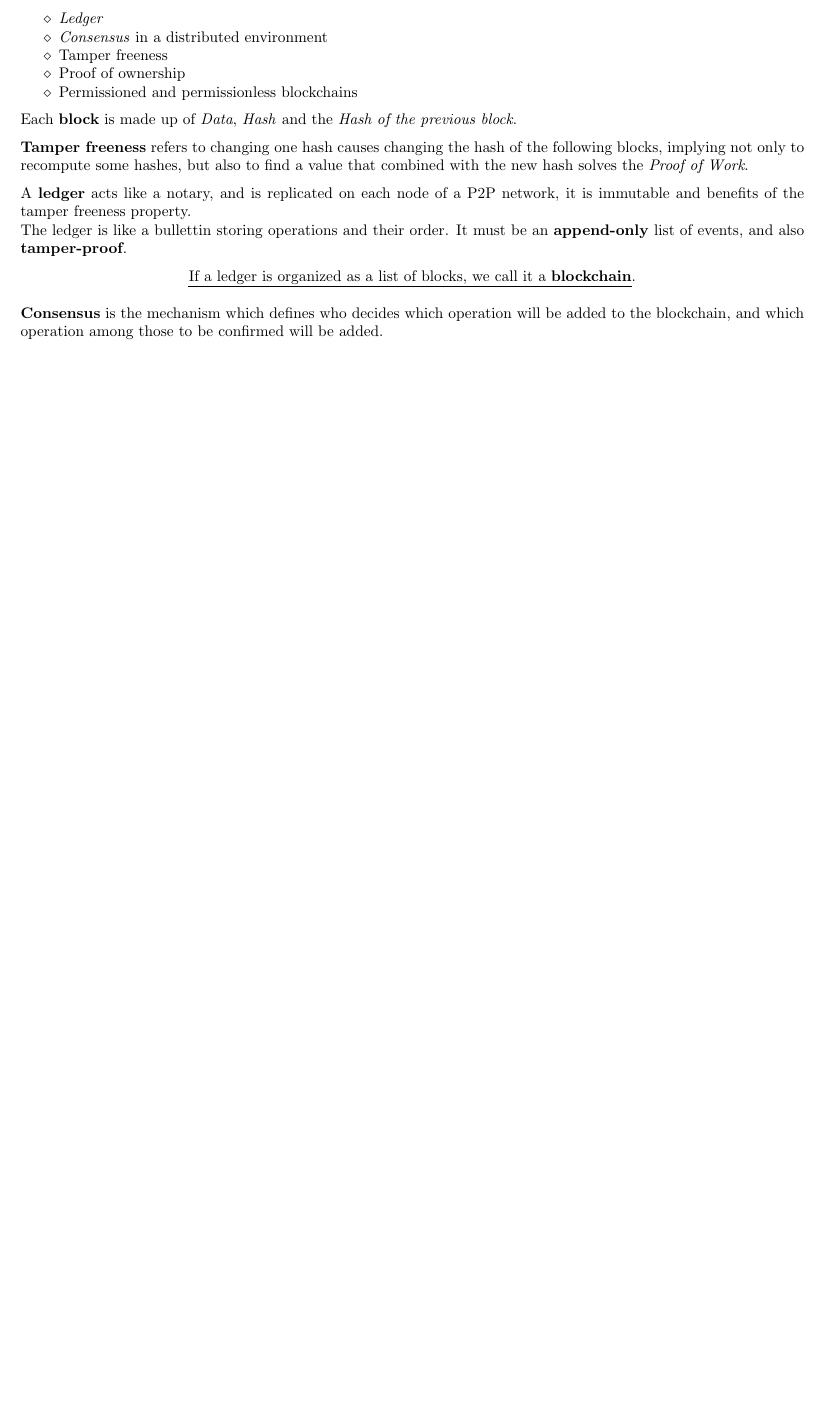
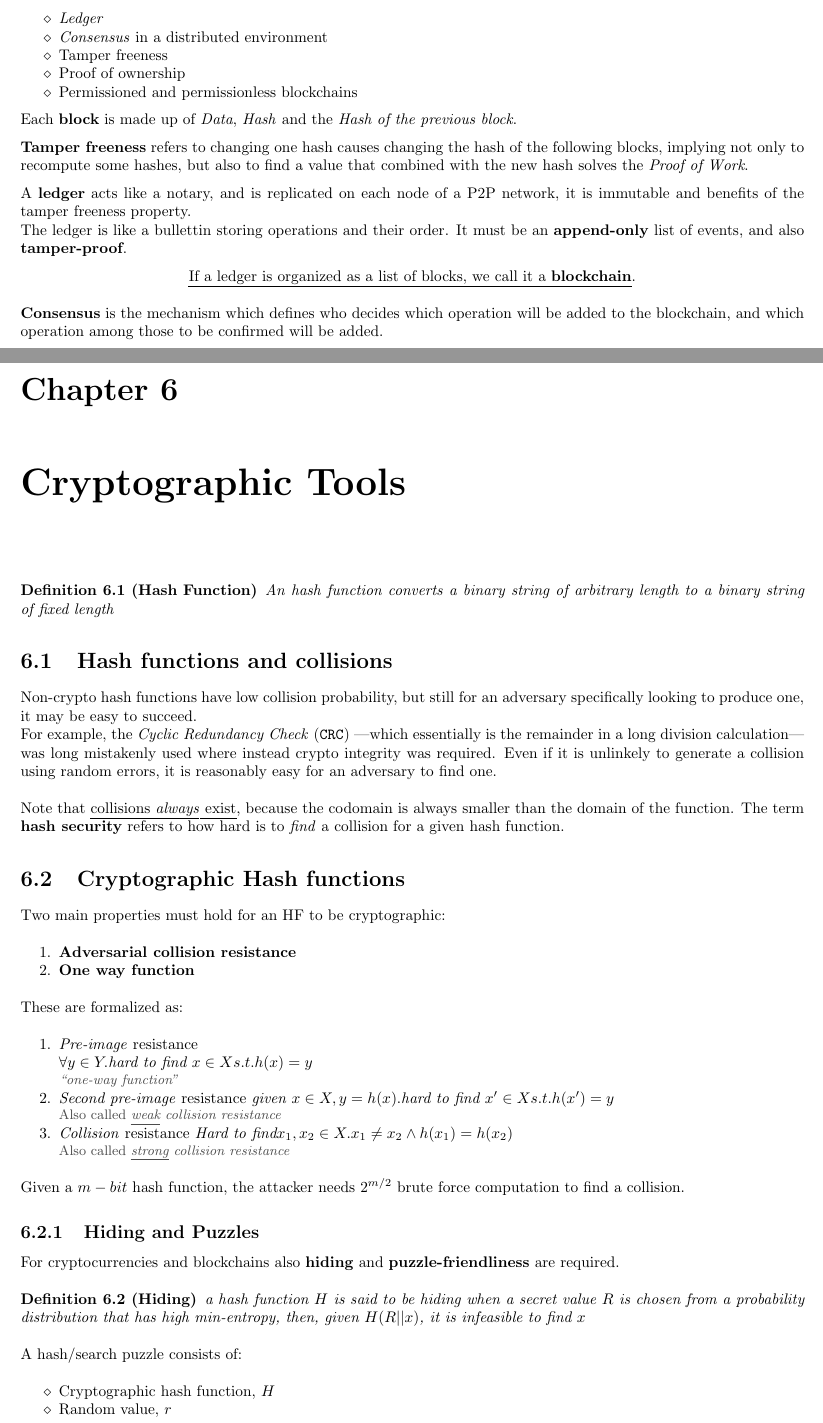
Before and after one commit to frenzis01/UniPi-Notes, a LaTeX thesis (P2P - Peer to Peer/main.tex, which reads P2P - Peer to Peer/chapters/6.tex): part of page 23 of 23 before the commit and two parts of pages 23 and 25 of 26 after it, the two joined at a grey line, cut so that both start at the same text, the shorter picture padded with empty space. Compiled offline with pdfLaTeX.

Commit message:
P2P ok up to slide 51 of crypto tools

```diff
--- /dev/null
+++ b/P2P - Peer to Peer/chapters/6.tex
@@ -0,0 +1,50 @@
+\chapter{Cryptographic Tools}
+\begin{definition}[Hash Function]
+   An hash function converts a binary string of arbitrary length to a binary string of fixed length
+\end{definition}
+
+\section{Hash functions and collisions}
+Non-crypto hash functions have low collision probability, but still for an adversary specifically looking to produce one, it may be easy to succeed.\\
+For example, the \textit{Cyclic Redundancy Check} (\texttt{CRC}) ---which essentially is the remainder in a long division calculation--- was long mistakenly used where instead crypto integrity was required.
+Even if it is unlinkely to generate a collision using random errors, it is reasonably easy for an adversary to find one.
+
+Note that \ul{collisions \textit{always} exist}, because the codomain is always smaller than the domain of the function.
+The term \textbf{hash security} refers to how hard is to \textit{find} a collision for a given hash function.
+
+
+\section{Cryptographic Hash functions}
+Two main properties must hold for an HF to be cryptographic:
+\begin{enumerate}
+   \item \textbf{Adversarial collision resistance}
+   \item \textbf{One way function}
+\end{enumerate}
+
+These are formalized as:
+\begin{enumerate}
+   \item \textit{Pre-image} resistance\\
+   $\forall y \in Y. \textit{hard to find } x \in X s.t. h(x) = y$
+   \note{\textit{``one-way function''}}
+   \item \textit{Second pre-image} resistance
+   $\textit{given } x \in X, y = h(x). \textit{hard to find } x' \in X s.t. h(x') = y$
+   \note{Also called \textit{\ul{weak} collision resistance}}
+   \item \textit{Collision} resistance
+   $\textit{Hard to find} x_1,x_2 \in X. x_1 \neq x_2 \wedge h(x_1) = h(x_2)$
+   \note{Also called \textit{\ul{strong} collision resistance}}
+\end{enumerate}
+
+Given a $m-bit$ hash function, the attacker needs $2^{m/2}$ brute force computation to
+find a collision.
+
+\subsection{Hiding and Puzzles}
+For cryptocurrencies and blockchains also \textbf{hiding} and \textbf{puzzle-friendliness} are required.
+\begin{definition}[Hiding]
+a hash function $H$ is said to be hiding when a secret value $R$ is chosen from
+a probability distribution that has high min-entropy, then, given  $H(R || x)$, it is infeasible to find $x$
+\end{definition}
+\nl
+
+A hash/search puzzle consists of:
+\begin{itemize}
+   \item Cryptographic hash function, $H$
+   \item Random value, $r$
+   \item Target set, $S$
```
Also changed, not shown: P2P - Peer to Peer/main.tex (+1 -0 lines), P2P - Peer to Peer/chapters/6.tex (12 more changed lines).
